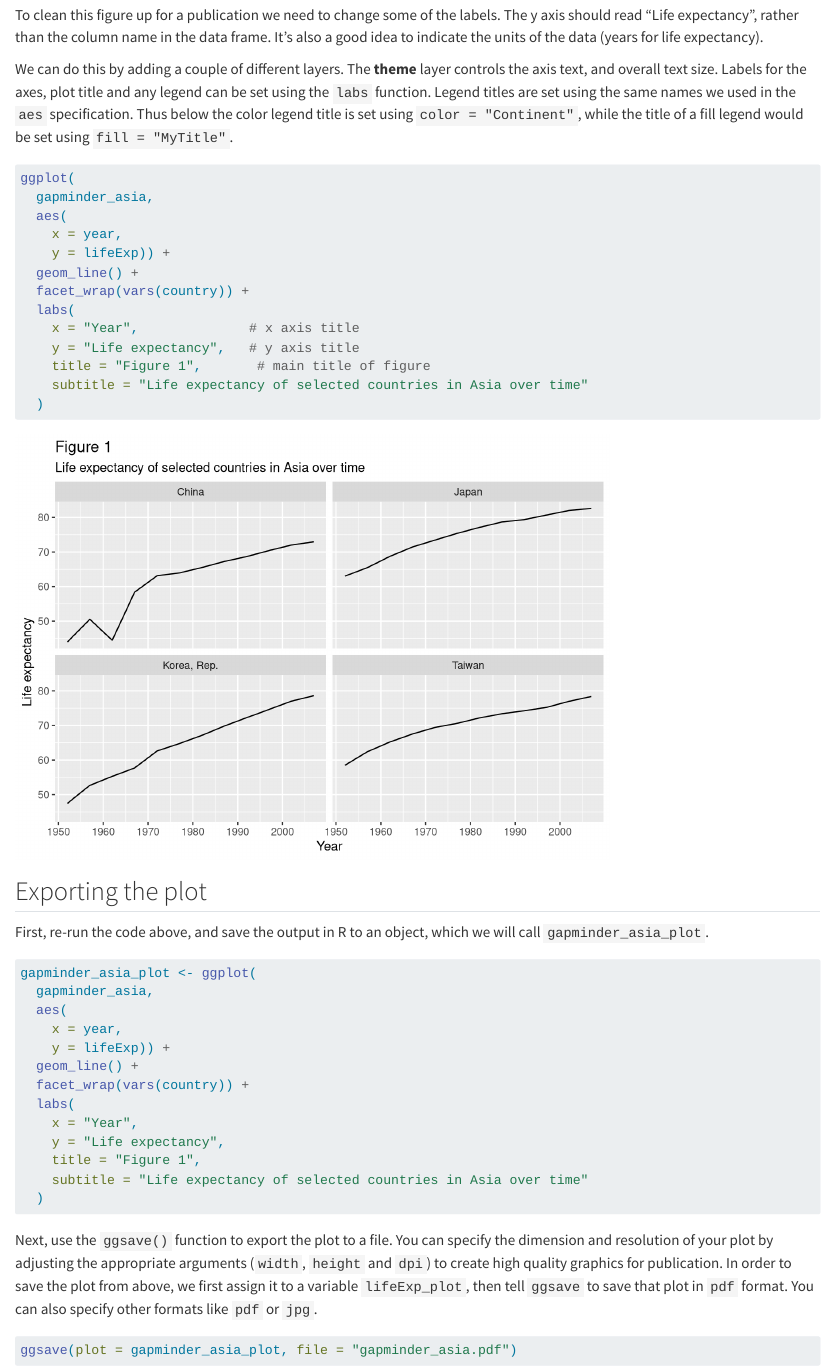
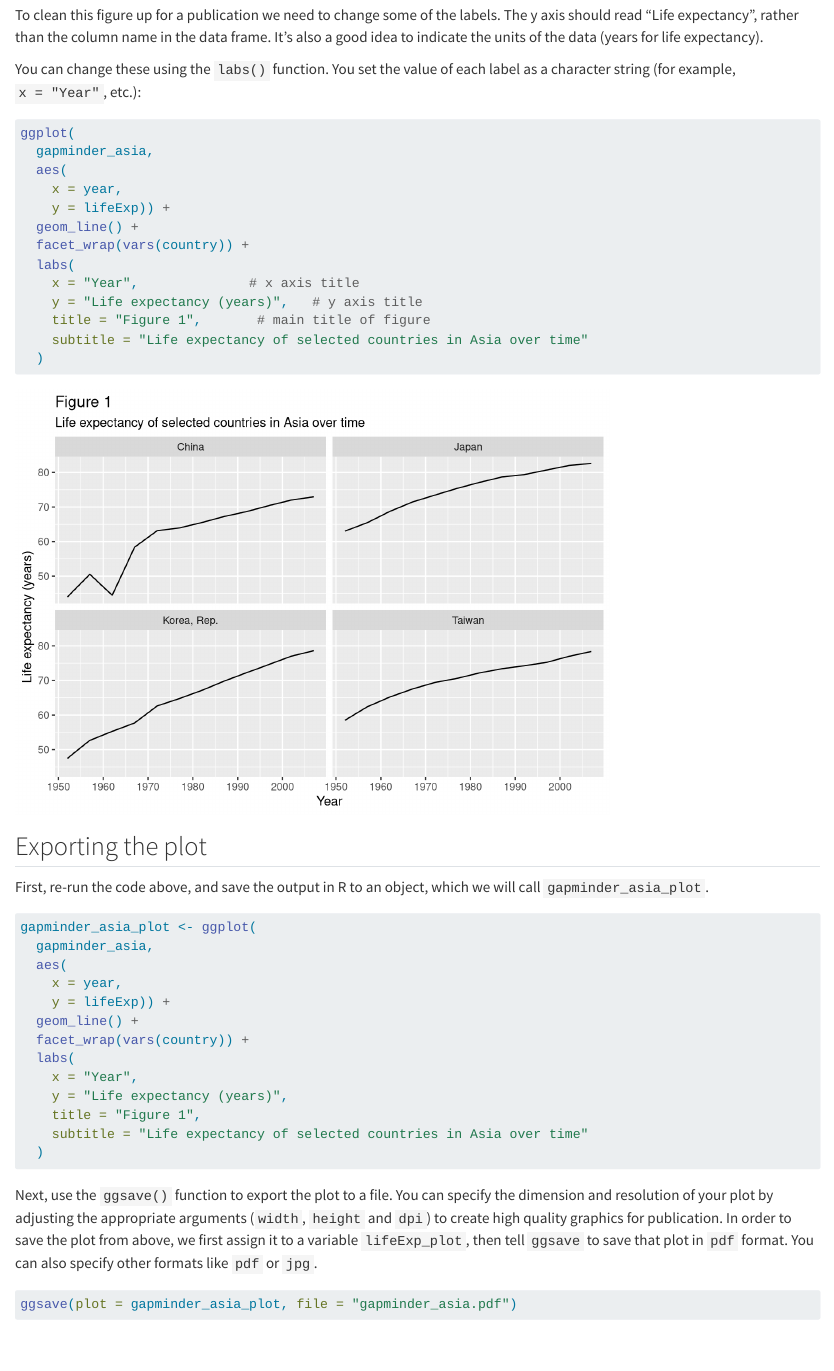
Before and after one commit to data-analysis-chiba-2024/day05-ggplot, a Quarto document (day04_ggplot2.qmd): the page in a window 1100 px wide, from 9560 px down. Rendered offline with R 4.5, knitr and Pandoc in place of Quarto, with nearby package versions; drawn as R Markdown's standard HTML page in place of the format the file asks for.

Commit message:
Update materials

````diff
--- a/day04_ggplot2.qmd
+++ b/day04_ggplot2.qmd
@@ -230,12 +230,8 @@ The y axis should read "Life expectancy", rather than the column name in the
 data frame. It's also a good idea to indicate the units of the data (years for
 life expectancy).
 
-We can do this by adding a couple of different layers. The **theme** layer
-controls the axis text, and overall text size. Labels for the axes, plot
-title and any legend can be set using the `labs` function. Legend titles
-are set using the same names we used in the `aes` specification. Thus below
-the color legend title is set using `color = "Continent"`, while the title
-of a fill legend would be set using `fill = "MyTitle"`.
+You can change these using the `labs()` function. You set the value of each
+label as a character string (for example, `x = "Year"`, etc.):
 
 ```{r}
 ggplot(
@@ -247,7 +243,7 @@ ggplot(
   facet_wrap(vars(country)) +
   labs(
     x = "Year",              # x axis title
-    y = "Life expectancy",   # y axis title
+    y = "Life expectancy (years)",   # y axis title
     title = "Figure 1",       # main title of figure
     subtitle = "Life expectancy of selected countries in Asia over time"
   )
@@ -268,7 +264,7 @@ gapminder_asia_plot <- ggplot(
   facet_wrap(vars(country)) +
   labs(
     x = "Year",
-    y = "Life expectancy",
+    y = "Life expectancy (years)",
     title = "Figure 1",
     subtitle = "Life expectancy of selected countries in Asia over time"
   )
````
Also changed, not shown: day04_ggplot2.md, day04_ggplot2_files/figure-commonmark/unnamed-chunk-15-1.png.
